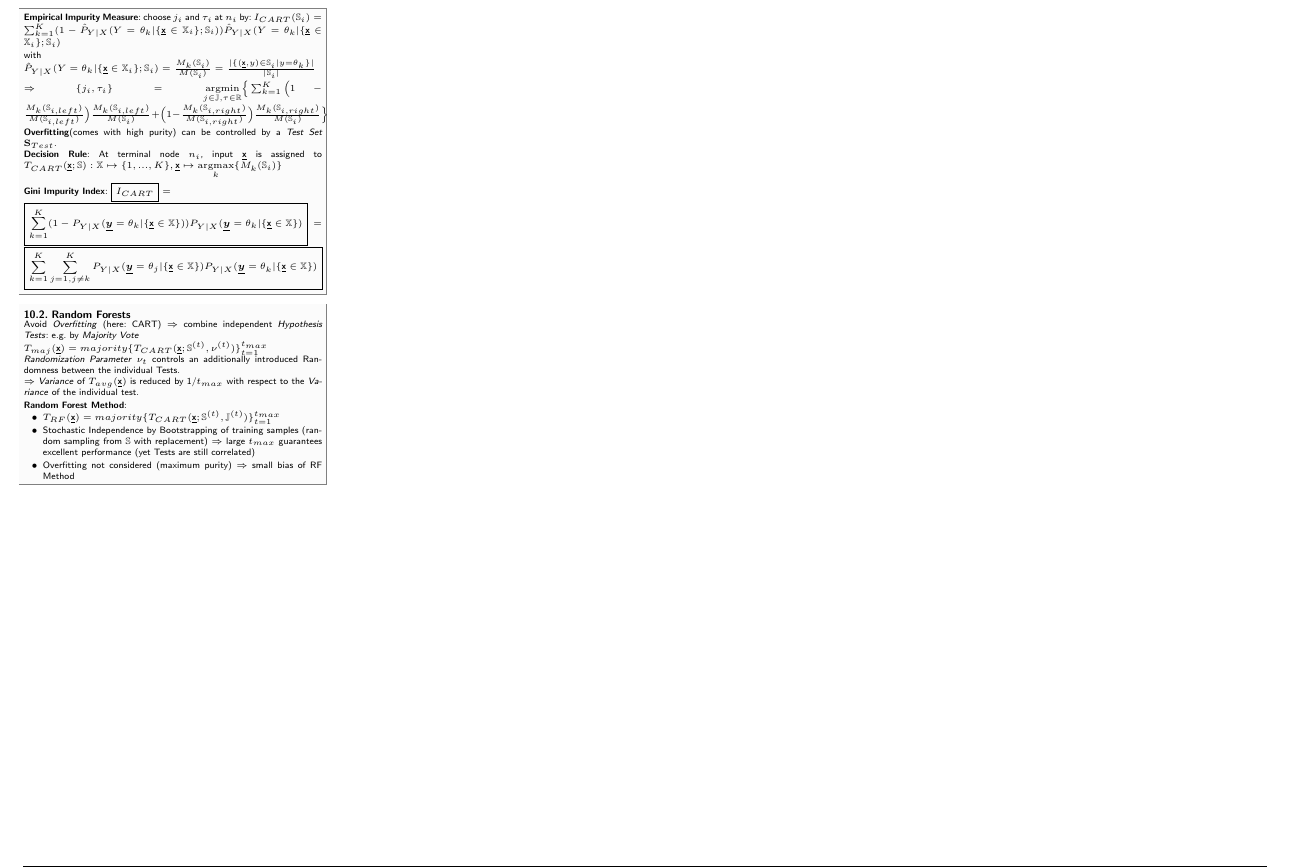
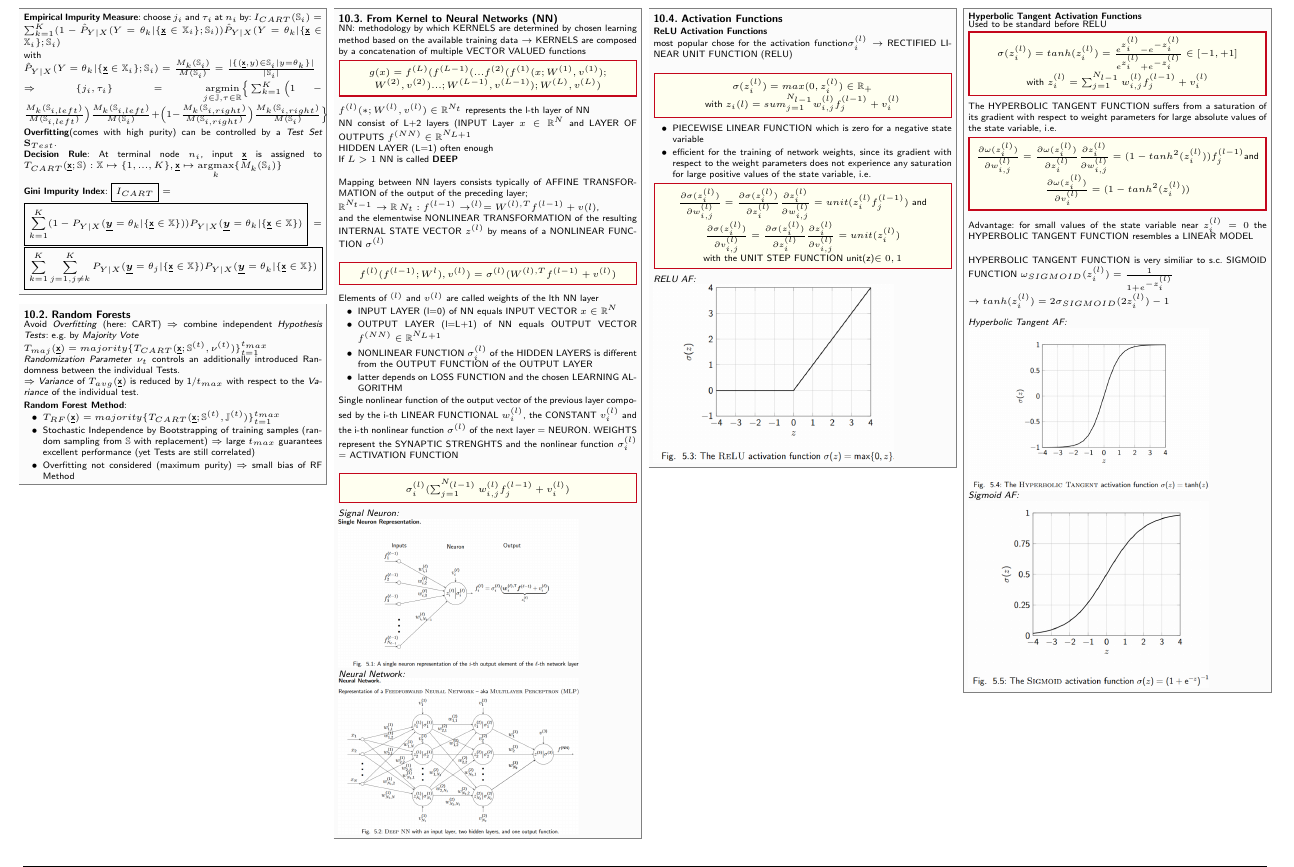
Before and after one commit to SeboDW/SPML_FS, a LaTeX document (SPML.tex, which reads Sections/Deep_Neural_Networks.tex): part of page 4 of 4, cut at the place of the change. Compiled offline with pdfLaTeX.

Commit message:
input nabilas part

```diff
--- a/SPML.tex
+++ b/SPML.tex
@@ -105,6 +105,11 @@
 \input{Sections/CART.tex}
 
 
+% Section
+% ----------------------------------------------------------------------
+\input{Sections/Deep_Neural_Networks.tex}
+
+
 
 %% old stuff
 % Section
--- a/Sections/Deep_Neural_Networks.tex
+++ b/Sections/Deep_Neural_Networks.tex
@@ -1,7 +1,8 @@
-\section{Deep Neural Networks}
+
+%\section{Deep Neural Networks}
 \begin{sectionbox}
 \subsection{From Kernel to Neural Networks (NN)}
-NN represent a methodology by which KERNELS are determined by means of a chosen learning method based on the available training data $\rightarrow$ KERNELS are composed by a concatenation of multiple VECTOR VALUED functions
+NN: methodology by which KERNELS are determined by chosen learning method based on the available training data $\rightarrow$ KERNELS are composed by a concatenation of multiple VECTOR VALUED functions
 \begin{emphbox}
 $g(x)=f^{(L)}(f^{(L-1)}(...f^{(2)}(f^{(1)}(x;W^{(1)},v^{(1)});$\\
 $W^{(2)},v^{(2)})...;W^{(L-1)},v^{(L-1)});W^{(L)},v^{(L)})$
```
Also changed, not shown: SPML.pdf.
